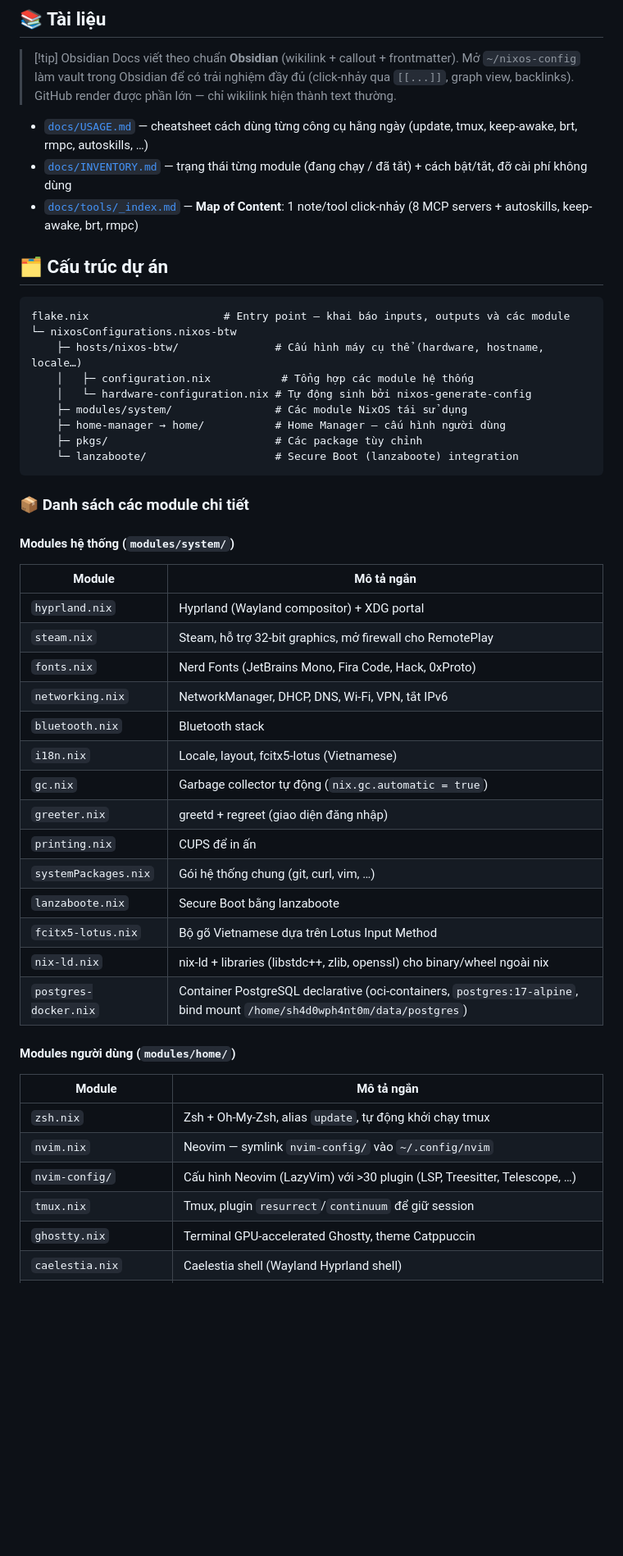
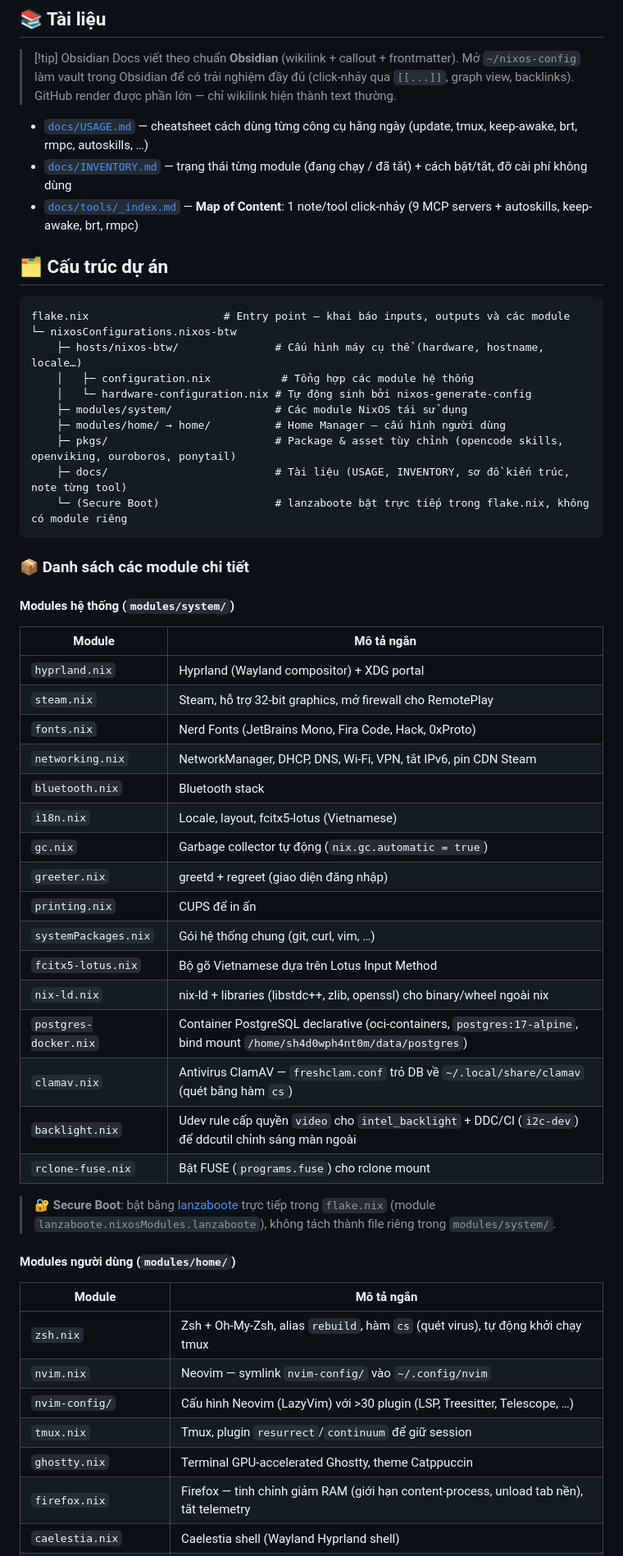
Before and after one commit to quangnguyen0101/nixos-config, a Markdown page: README.md, the part around one of its changes. Shown at 82% size. Drawn GitHub-style; blank space fills up the shorter version.

````diff
--- a/README.md
+++ b/README.md
@@ -11,7 +11,7 @@
 
 - [`docs/USAGE.md`](docs/USAGE.md) — cheatsheet cách dùng từng công cụ hằng ngày (update, tmux, keep-awake, brt, rmpc, autoskills, …)
 - [`docs/INVENTORY.md`](docs/INVENTORY.md) — trạng thái từng module (đang chạy / đã tắt) + cách bật/tắt, đỡ cài phí không dùng
-- [`docs/tools/_index.md`](docs/tools/_index.md) — **Map of Content**: 1 note/tool click-nhảy (8 MCP servers + autoskills, keep-awake, brt, rmpc)
+- [`docs/tools/_index.md`](docs/tools/_index.md) — **Map of Content**: 1 note/tool click-nhảy (9 MCP servers + autoskills, keep-awake, brt, rmpc)
 
 ## 🗂️ Cấu trúc dự án
 
@@ -22,9 +22,10 @@ flake.nix                     # Entry point – khai báo inputs, outputs và c
     │   ├─ configuration.nix           # Tổng hợp các module hệ thống
     │   └─ hardware-configuration.nix # Tự động sinh bởi nixos-generate-config
     ├─ modules/system/                # Các module NixOS tái sử dụng
-    ├─ home-manager → home/           # Home Manager – cấu hình người dùng
-    ├─ pkgs/                          # Các package tùy chỉnh
-    └─ lanzaboote/                    # Secure Boot (lanzaboote) integration
+    ├─ modules/home/ → home/          # Home Manager – cấu hình người dùng
+    ├─ pkgs/                          # Package & asset tùy chỉnh (opencode skills, openviking, ouroboros, ponytail)
+    ├─ docs/                          # Tài liệu (USAGE, INVENTORY, sơ đồ kiến trúc, note từng tool)
+    └─ (Secure Boot)                  # lanzaboote bật trực tiếp trong flake.nix, không có module riêng
 ```
 
 ### 📦 Danh sách các module chi tiết
@@ -35,24 +36,29 @@ flake.nix                     # Entry point – khai báo inputs, outputs và c
 | `hyprland.nix` | Hyprland (Wayland compositor) + XDG portal |
 | `steam.nix` | Steam, hỗ trợ 32-bit graphics, mở firewall cho RemotePlay |
 | `fonts.nix` | Nerd Fonts (JetBrains Mono, Fira Code, Hack, 0xProto) |
-| `networking.nix` | NetworkManager, DHCP, DNS, Wi-Fi, VPN, tắt IPv6 |
+| `networking.nix` | NetworkManager, DHCP, DNS, Wi-Fi, VPN, tắt IPv6, pin CDN Steam |
 | `bluetooth.nix` | Bluetooth stack |
 | `i18n.nix` | Locale, layout, fcitx5-lotus (Vietnamese) |
 | `gc.nix` | Garbage collector tự động (`nix.gc.automatic = true`) |
 | `greeter.nix` | greetd + regreet (giao diện đăng nhập) |
 | `printing.nix` | CUPS để in ấn |
 | `systemPackages.nix` | Gói hệ thống chung (git, curl, vim, …) |
-| `lanzaboote.nix` | Secure Boot bằng lanzaboote |
 | `fcitx5-lotus.nix` | Bộ gõ Vietnamese dựa trên Lotus Input Method |
 | `nix-ld.nix` | nix-ld + libraries (libstdc++, zlib, openssl) cho binary/wheel ngoài nix |
 | `postgres-docker.nix` | Container PostgreSQL declarative (oci-containers, `postgres:17-alpine`, bind mount `/home/sh4d0wph4nt0m/data/postgres`) |
+| `clamav.nix` | Antivirus ClamAV — `freshclam.conf` trỏ DB về `~/.local/share/clamav` (quét bằng hàm `cs`) |
+| `backlight.nix` | Udev rule cấp quyền `video` cho `intel_backlight` + DDC/CI (`i2c-dev`) để ddcutil chỉnh sáng màn ngoài |
+| `rclone-fuse.nix` | Bật FUSE (`programs.fuse`) cho rclone mount |
+
+> 🔐 **Secure Boot**: bật bằng [lanzaboote](https://github.com/nix-community/lanzaboote) trực tiếp trong `flake.nix` (module `lanzaboote.nixosModules.lanzaboote`), không tách thành file riêng trong `modules/system/`.
 
 #### Modules người dùng (`modules/home/`)
 | Module | Mô tả ngắn |
 |--------|------------|
-| `zsh.nix` | Zsh + Oh-My-Zsh, alias `update`, tự động khởi chạy tmux |
+| `zsh.nix` | Zsh + Oh-My-Zsh, alias `rebuild`, hàm `cs` (quét virus), tự động khởi chạy tmux |
 | `nvim.nix` | Neovim — symlink `nvim-config/` vào `~/.config/nvim` |
 | `nvim-config/` | Cấu hình Neovim (LazyVim) với >30 plugin (LSP, Treesitter, Telescope, …) |
 | `tmux.nix` | Tmux, plugin `resurrect`/`continuum` để giữ session |
 | `ghostty.nix` | Terminal GPU-accelerated Ghostty, theme Catppuccin |
+| `firefox.nix` | Firefox — tinh chỉnh giảm RAM (giới hạn content-process, unload tab nền), tắt telemetry |
 | `caelestia.nix` | Caelestia shell (Wayland Hyprland shell) |
````
Also changed, not shown: other parts of README.md (+25 -16 lines).
